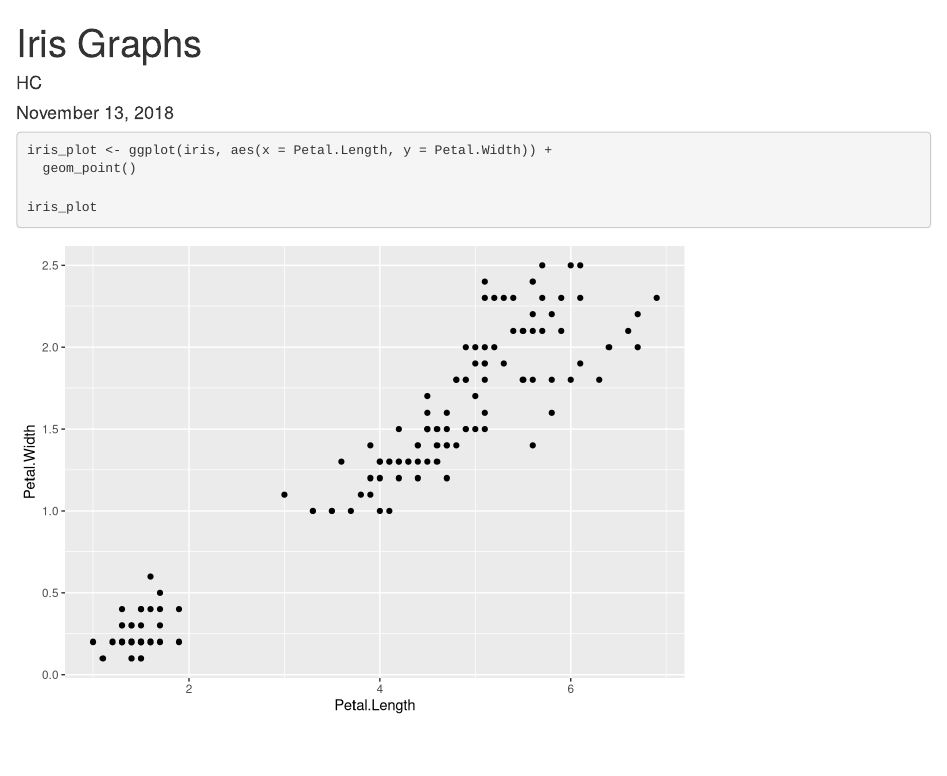
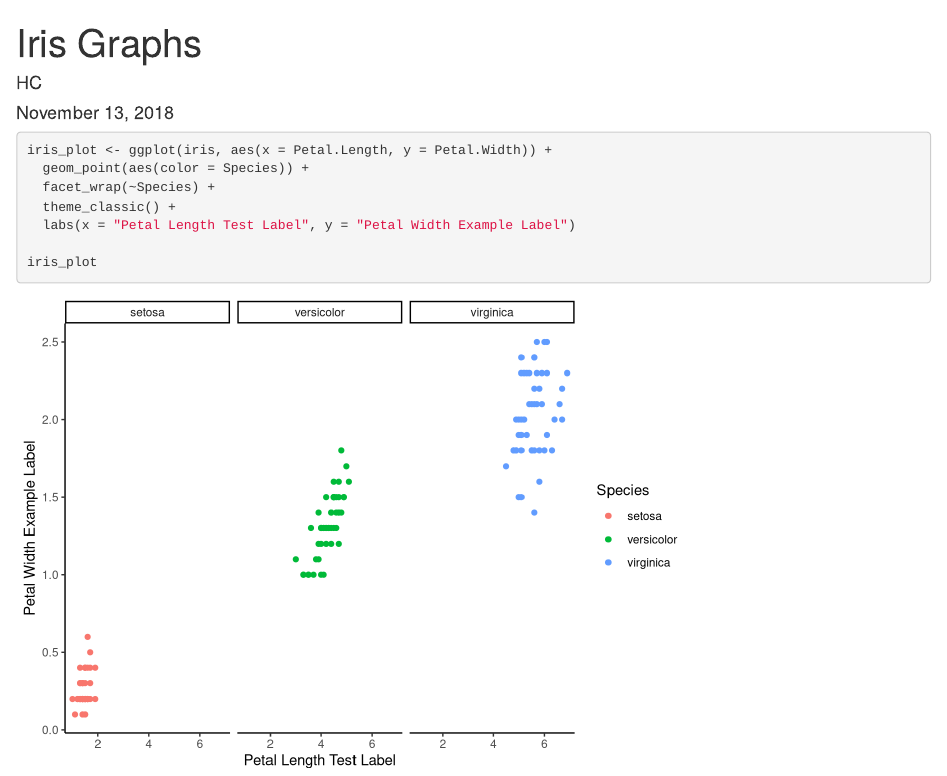
Before and after one commit to hcupples/iris-graphs-hope, an R Markdown document (Iris graphs.Rmd): the page in a window 1100 px wide, from its top. Rendered offline with R 4.5, knitr and Pandoc, with nearby package versions.

Commit message:
Added colors to graph

````diff
--- a/Iris graphs.Rmd
+++ b/Iris graphs.Rmd
@@ -15,7 +15,10 @@ library(tidyverse)
 
 ```{r}
 iris_plot <- ggplot(iris, aes(x = Petal.Length, y = Petal.Width)) +
-  geom_point()
+  geom_point(aes(color = Species)) +
+  facet_wrap(~Species) +
+  theme_classic() +
+  labs(x = "Petal Length Test Label", y = "Petal Width Example Label")
 
 iris_plot
 ```
````
